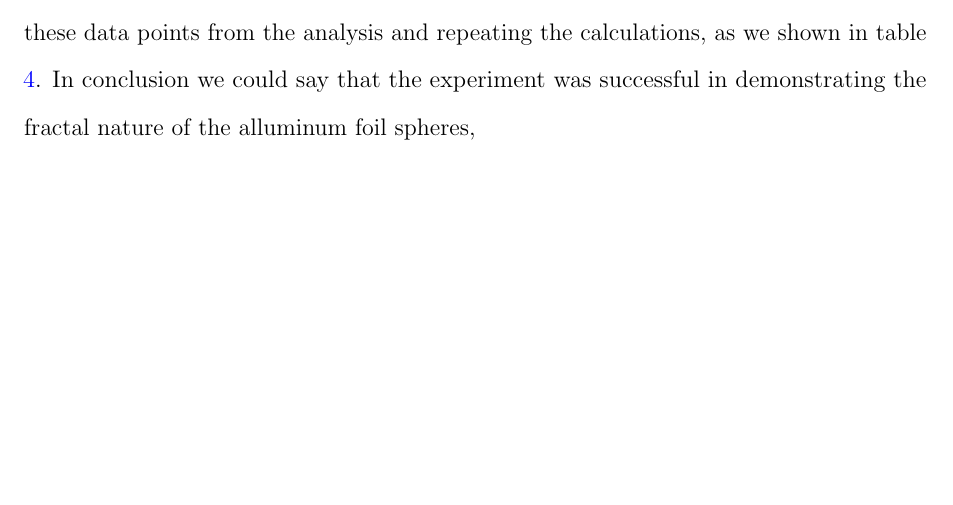
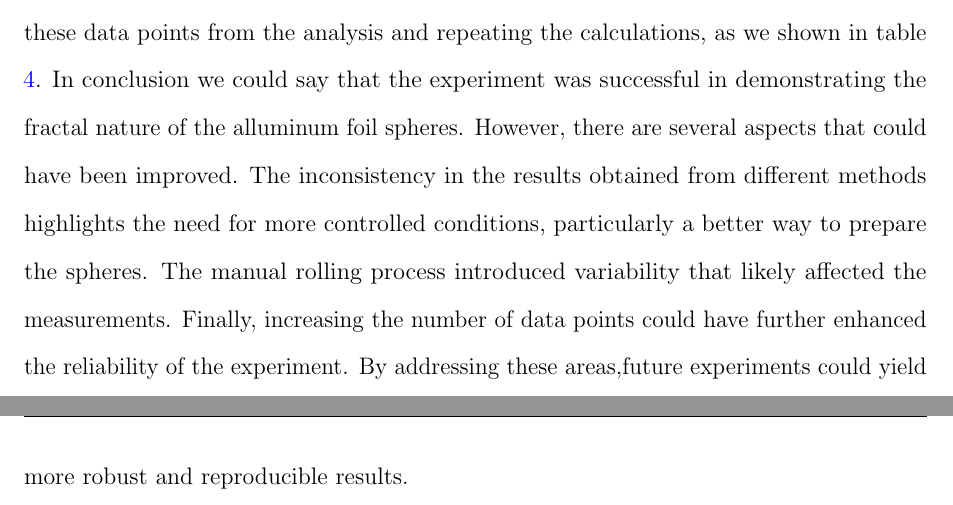
Before and after one commit to MIK2292/Lab_Sc_data_acquisition, a LaTeX paper (01_alluminio_frattale/report/01_report.tex): part of page 15 of 16 before the commit and two parts of pages 15 and 16 of 17 after it, the two joined at a grey line, cut so that both start at the same text, the shorter picture padded with empty space. Compiled offline with pdfLaTeX.

Commit message:
resolve merge conflict 01

```diff
--- a/01_alluminio_frattale/report/01_report.tex
+++ b/01_alluminio_frattale/report/01_report.tex
@@ -432,9 +432,11 @@ using differet methods. Is it possible to explain this discrepancy in the two va
 this means that is impossible to roll with the same force each ball, which could have affected the measurements of the diameter and consequently the results obtained from the experiment.
 At the end we shown that by analyzing the residuals of the experimental data, we shown that the "problematic" data are the first and the last data points, which have the highest uncertainty,
 this means that we can obtain more reliable results by excluding these data points from the analysis and repeating the calculations, as we shown in table \ref{tab:summary_results}.
-In conclusion we could say that the experiment was successful in demonstrating the fractal nature of the alluminum foil spheres,
-
-
+In conclusion we could say that the experiment was successful in demonstrating the fractal nature of the alluminum foil spheres.
+However, there are several aspects that could have been improved. The inconsistency in the results obtained from different methods highlights
+the need for more controlled conditions, particularly a better way to prepare the spheres. The manual rolling process introduced variability that likely affected the measurements.
+Finally, increasing the number of data points could have further enhanced the reliability of the experiment.
+By addressing these areas,future experiments could yield more robust and reproducible results.
 
 % References
 \newpage
```
Also changed, not shown: 2 other files.
